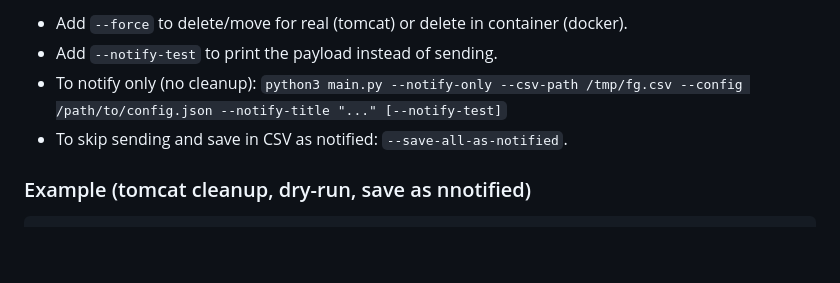
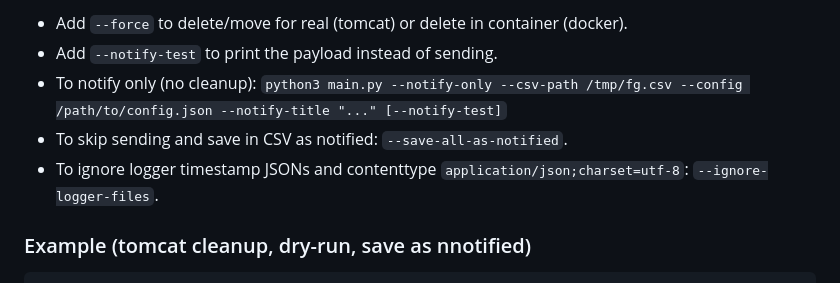
Before and after one commit to EyeSeeTea/ESTools, a Markdown page: DHIS2/file_garbage_remover/Readme.md, the part around the change. Rendered like a GitHub page; blank space fills up the shorter version.

Commit message:
added new parameter to ignore log files (created by user-extended-app) to script

````diff
--- a/DHIS2/file_garbage_remover/Readme.md
+++ b/DHIS2/file_garbage_remover/Readme.md
@@ -22,6 +22,7 @@ python3 main.py \
 - Add `--notify-test` to print the payload instead of sending.
 - To notify only (no cleanup): `python3 main.py --notify-only --csv-path /tmp/fg.csv --config /path/to/config.json --notify-title "..." [--notify-test]`
 - To skip sending and save in CSV as notified: `--save-all-as-notified`.
+- To ignore logger timestamp JSONs and contenttype `application/json;charset=utf-8`: `--ignore-logger-files`.
 
 ### Example (tomcat cleanup, dry-run, save as nnotified)
 ```
````
